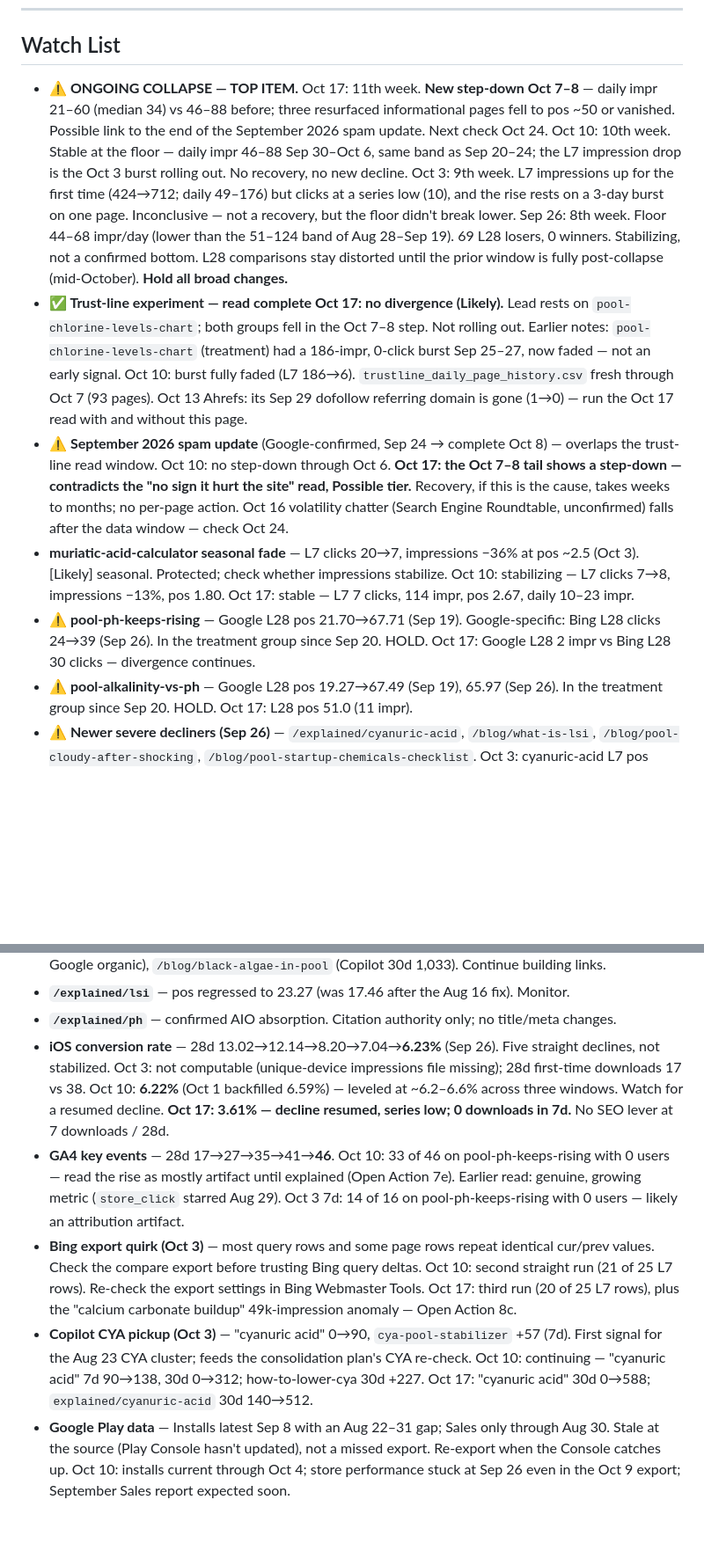
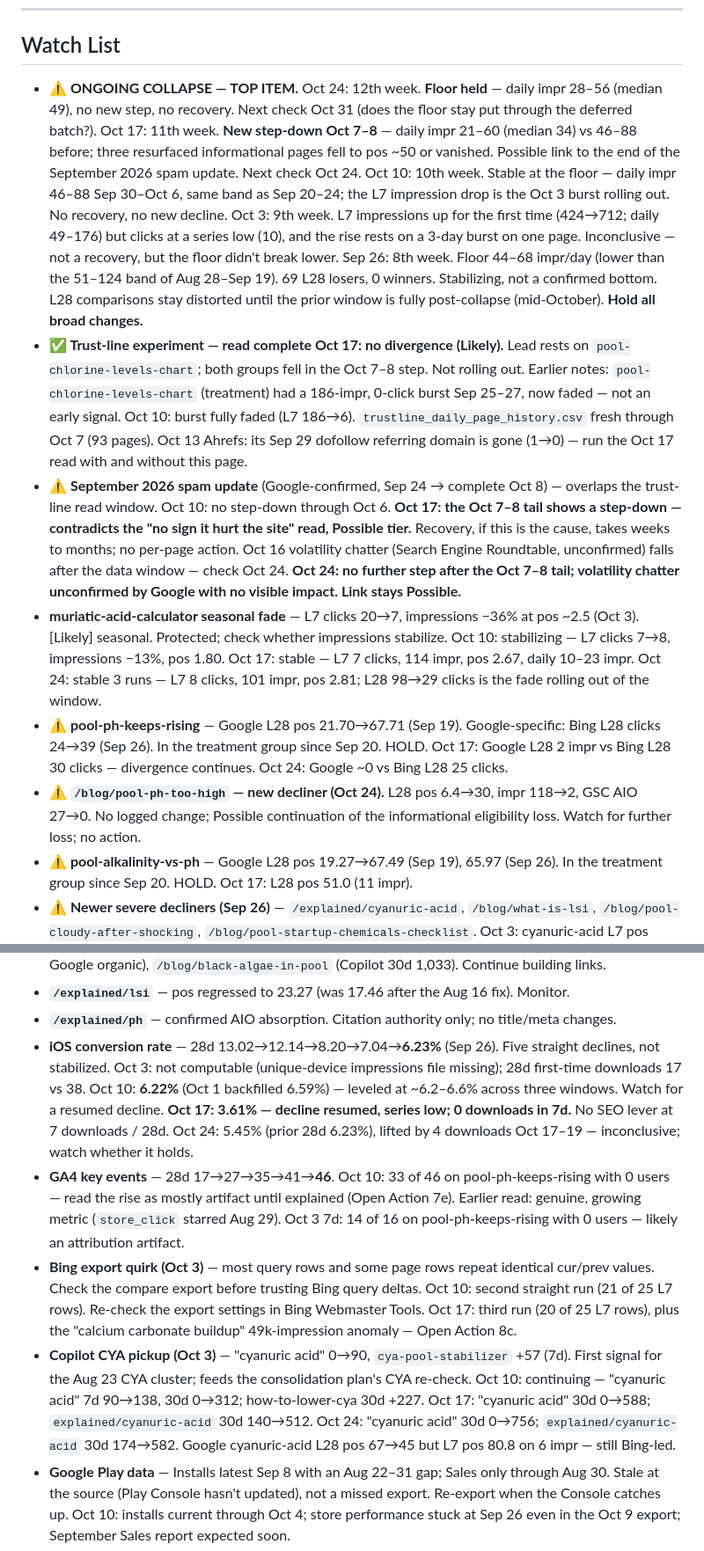
Before and after one commit to amarkviii/PCT-Landing-Page, a Markdown page: WEB_SEO.md, 2 parts joined by grey strips. Shown at 88% size. GitHub-like rendering; blank space fills up the shorter version.

```diff
--- a/WEB_SEO.md
+++ b/WEB_SEO.md
@@ -119,11 +138,12 @@ All manual, outside the repo, unless noted.
 
 ## Watch List
 
-- **⚠️ ONGOING COLLAPSE — TOP ITEM.** Oct 17: 11th week. **New step-down Oct 7–8** — daily impr 21–60 (median 34) vs 46–88 before; three resurfaced informational pages fell to pos ~50 or vanished. Possible link to the end of the September 2026 spam update. Next check Oct 24. Oct 10: 10th week. Stable at the floor — daily impr 46–88 Sep 30–Oct 6, same band as Sep 20–24; the L7 impression drop is the Oct 3 burst rolling out. No recovery, no new decline. Oct 3: 9th week. L7 impressions up for the first time (424→712; daily 49–176) but clicks at a series low (10), and the rise rests on a 3-day burst on one page. Inconclusive — not a recovery, but the floor didn't break lower. Sep 26: 8th week. Floor 44–68 impr/day (lower than the 51–124 band of Aug 28–Sep 19). 69 L28 losers, 0 winners. Stabilizing, not a confirmed bottom. L28 comparisons stay distorted until the prior window is fully post-collapse (mid-October). **Hold all broad changes.**
+- **⚠️ ONGOING COLLAPSE — TOP ITEM.** Oct 24: 12th week. **Floor held** — daily impr 28–56 (median 49), no new step, no recovery. Next check Oct 31 (does the floor stay put through the deferred batch?). Oct 17: 11th week. **New step-down Oct 7–8** — daily impr 21–60 (median 34) vs 46–88 before; three resurfaced informational pages fell to pos ~50 or vanished. Possible link to the end of the September 2026 spam update. Next check Oct 24. Oct 10: 10th week. Stable at the floor — daily impr 46–88 Sep 30–Oct 6, same band as Sep 20–24; the L7 impression drop is the Oct 3 burst rolling out. No recovery, no new decline. Oct 3: 9th week. L7 impressions up for the first time (424→712; daily 49–176) but clicks at a series low (10), and the rise rests on a 3-day burst on one page. Inconclusive — not a recovery, but the floor didn't break lower. Sep 26: 8th week. Floor 44–68 impr/day (lower than the 51–124 band of Aug 28–Sep 19). 69 L28 losers, 0 winners. Stabilizing, not a confirmed bottom. L28 comparisons stay distorted until the prior window is fully post-collapse (mid-October). **Hold all broad changes.**
 - **✅ Trust-line experiment — read complete Oct 17: no divergence (Likely).** Lead rests on `pool-chlorine-levels-chart`; both groups fell in the Oct 7–8 step. Not rolling out. Earlier notes: `pool-chlorine-levels-chart` (treatment) had a 186-impr, 0-click burst Sep 25–27, now faded — not an early signal. Oct 10: burst fully faded (L7 186→6). `trustline_daily_page_history.csv` fresh through Oct 7 (93 pages). Oct 13 Ahrefs: its Sep 29 dofollow referring domain is gone (1→0) — run the Oct 17 read with and without this page.
-- **⚠️ September 2026 spam update** (Google-confirmed, Sep 24 → complete Oct 8) — overlaps the trust-line read window. Oct 10: no step-down through Oct 6. **Oct 17: the Oct 7–8 tail shows a step-down — contradicts the "no sign it hurt the site" read, Possible tier.** Recovery, if this is the cause, takes weeks to months; no per-page action. Oct 16 volatility chatter (Search Engine Roundtable, unconfirmed) falls after the data window — check Oct 24.
-- **muriatic-acid-calculator seasonal fade** — L7 clicks 20→7, impressions −36% at pos ~2.5 (Oct 3). [Likely] seasonal. Protected; check whether impressions stabilize. Oct 10: stabilizing — L7 clicks 7→8, impressions −13%, pos 1.80. Oct 17: stable — L7 7 clicks, 114 impr, pos 2.67, daily 10–23 impr.
-- **⚠️ pool-ph-keeps-rising** — Google L28 pos 21.70→67.71 (Sep 19). Google-specific: Bing L28 clicks 24→39 (Sep 26). In the treatment group since Sep 20. HOLD. Oct 17: Google L28 2 impr vs Bing L28 30 clicks — divergence continues.
+- **⚠️ September 2026 spam update** (Google-confirmed, Sep 24 → complete Oct 8) — overlaps the trust-line read window. Oct 10: no step-down through Oct 6. **Oct 17: the Oct 7–8 tail shows a step-down — contradicts the "no sign it hurt the site" read, Possible tier.** Recovery, if this is the cause, takes weeks to months; no per-page action. Oct 16 volatility chatter (Search Engine Roundtable, unconfirmed) falls after the data window — check Oct 24. **Oct 24: no further step after the Oct 7–8 tail; volatility chatter unconfirmed by Google with no visible impact. Link stays Possible.**
+- **muriatic-acid-calculator seasonal fade** — L7 clicks 20→7, impressions −36% at pos ~2.5 (Oct 3). [Likely] seasonal. Protected; check whether impressions stabilize. Oct 10: stabilizing — L7 clicks 7→8, impressions −13%, pos 1.80. Oct 17: stable — L7 7 clicks, 114 impr, pos 2.67, daily 10–23 impr. Oct 24: stable 3 runs — L7 8 clicks, 101 impr, pos 2.81; L28 98→29 clicks is the fade rolling out of the window.
+- **⚠️ pool-ph-keeps-rising** — Google L28 pos 21.70→67.71 (Sep 19). Google-specific: Bing L28 clicks 24→39 (Sep 26). In the treatment group since Sep 20. HOLD. Oct 17: Google L28 2 impr vs Bing L28 30 clicks — divergence continues. Oct 24: Google ~0 vs Bing L28 25 clicks.
+- **⚠️ `/blog/pool-ph-too-high` — new decliner (Oct 24).** L28 pos 6.4→30, impr 118→2, GSC AIO 27→0. No logged change; Possible continuation of the informational eligibility loss. Watch for further loss; no action.
 - **⚠️ pool-alkalinity-vs-ph** — Google L28 pos 19.27→67.49 (Sep 19), 65.97 (Sep 26). In the treatment group since Sep 20. HOLD. Oct 17: L28 pos 51.0 (11 impr).
 - **⚠️ Newer severe decliners (Sep 26)** — `/explained/cyanuric-acid`, `/blog/what-is-lsi`, `/blog/pool-cloudy-after-shocking`, `/blog/pool-startup-chemicals-checklist`. Oct 3: cyanuric-acid L7 pos 43.6→20.8 and pool-startup-chemicals-checklist 51→19 (improving); pool-cloudy-after-shocking flat at 31.2; what-is-lsi absent from L7. Oct 10: cyanuric-acid dropped out of L7 (L28 pos 46.72); what-is-lsi still absent (L28 81.40); pool-cloudy-after-shocking L7 31.22→40.14; pool-startup-chemicals-checklist improving (L7 17.87). Oct 17: cyanuric-acid improving (L28 74.3→28.2, 16 impr); what-is-lsi L7 67.8; pool-cloudy-after-shocking L7 36.8; pool-startup-chemicals-checklist fell back to pos ~48 in the Oct 7 step. Mixed; no action.
 - **⚠️ Aug 15 fix batch** (chlorine-dose, baking-soda, pool-ph, muriatic-acid calculators; pool-alkalinity-vs-ph; fc-cya-chart; /explained/lsi) — collapse still masks any fix signal. Hold.
@@ -134,10 +154,10 @@ All manual, outside the repo, unless noted.
 - **Bing/AI-only performers** — `/blog/pool-scale-calcium-deposits` (Copilot 30d 2,180; invisible on Google organic), `/blog/black-algae-in-pool` (Copilot 30d 1,033). Continue building links.
 - **`/explained/lsi`** — pos regressed to 23.27 (was 17.46 after the Aug 16 fix). Monitor.
 - **`/explained/ph`** — confirmed AIO absorption. Citation authority only; no title/meta changes.
-- **iOS conversion rate** — 28d 13.02→12.14→8.20→7.04→**6.23%** (Sep 26). Five straight declines, not stabilized. Oct 3: not computable (unique-device impressions file missing); 28d first-time downloads 17 vs 38. Oct 10: **6.22%** (Oct 1 backfilled 6.59%) — leveled at ~6.2–6.6% across three windows. Watch for a resumed decline. **Oct 17: 3.61% — decline resumed, series low; 0 downloads in 7d.** No SEO lever at 7 downloads / 28d.
+- **iOS conversion rate** — 28d 13.02→12.14→8.20→7.04→**6.23%** (Sep 26). Five straight declines, not stabilized. Oct 3: not computable (unique-device impressions file missing); 28d first-time downloads 17 vs 38. Oct 10: **6.22%** (Oct 1 backfilled 6.59%) — leveled at ~6.2–6.6% across three windows. Watch for a resumed decline. **Oct 17: 3.61% — decline resumed, series low; 0 downloads in 7d.** No SEO lever at 7 downloads / 28d. Oct 24: 5.45% (prior 28d 6.23%), lifted by 4 downloads Oct 17–19 — inconclusive; watch whether it holds.
 - **GA4 key events** — 28d 17→27→35→41→**46**. Oct 10: 33 of 46 on pool-ph-keeps-rising with 0 users — read the rise as mostly artifact until explained (Open Action 7e). Earlier read: genuine, growing metric (`store_click` starred Aug 29). Oct 3 7d: 14 of 16 on pool-ph-keeps-rising with 0 users — likely an attribution artifact.
 - **Bing export quirk (Oct 3)** — most query rows and some page rows repeat identical cur/prev values. Check the compare export before trusting Bing query deltas. Oct 10: second straight run (21 of 25 L7 rows). Re-check the export settings in Bing Webmaster Tools. Oct 17: third run (20 of 25 L7 rows), plus the "calcium carbonate buildup" 49k-impression anomaly — Open Action 8c.
-- **Copilot CYA pickup (Oct 3)** — "cyanuric acid" 0→90, `cya-pool-stabilizer` +57 (7d). First signal for the Aug 23 CYA cluster; feeds the consolidation plan's CYA re-check. Oct 10: continuing — "cyanuric acid" 7d 90→138, 30d 0→312; how-to-lower-cya 30d +227. Oct 17: "cyanuric acid" 30d 0→588; `explained/cyanuric-acid` 30d 140→512.
+- **Copilot CYA pickup (Oct 3)** — "cyanuric acid" 0→90, `cya-pool-stabilizer` +57 (7d). First signal for the Aug 23 CYA cluster; feeds the consolidation plan's CYA re-check. Oct 10: continuing — "cyanuric acid" 7d 90→138, 30d 0→312; how-to-lower-cya 30d +227. Oct 17: "cyanuric acid" 30d 0→588; `explained/cyanuric-acid` 30d 140→512. Oct 24: "cyanuric acid" 30d 0→756; `explained/cyanuric-acid` 30d 174→582. Google cyanuric-acid L28 pos 67→45 but L7 pos 80.8 on 6 impr — still Bing-led.
 - **Google Play data** — Installs latest Sep 8 with an Aug 22–31 gap; Sales only through Aug 30. Stale at the source (Play Console hasn't updated), not a missed export. Re-export when the Console catches up. Oct 10: installs current through Oct 4; store performance stuck at Sep 26 even in the Oct 9 export; September Sales report expected soon.
 - **Short-lived referring domain on `/blog/pool-chlorine-levels-chart` — closed Oct 13.** Ahrefs showed 1 dofollow referring domain gained on Sep 29 (0→1) and lost by Oct 13 (1→0). Source never identified. Not a real gain; only matters as noise for the Oct 17 read (see Trust-line item above). Separately, `/blog/pool-chemistry-heat-wave` lost 1 of its 2 referring domains on Sep 29 (also unidentified). Real pool-industry links are listed in Backlinks & Outreach.
 - **Homepage spam-link wave** — 418 referring domains total; the newest 50 are all spam, first seen Sep 28–29 (~25/day), nearly all nofollow. Dofollow spam so far: forbesstories.com, murvi.shop, nimbra.shop, archive-hu.com, betulcrime.com, corvio.shop, cartermanageus.com. Next Tuesday: note the referring-domain total to see whether the wave continues. **Oct 6: 419 referring domains (+1 vs 418) — the wave has stalled.** **Oct 13: 422 (+3 in a week, vs ~25/day at the peak) — still stalled.** 66 followed / 356 nofollow. Same view (sorted by DR) shows `mavaquadoc.com` (DR 36, ~10k traffic, 3 dofollow links, first seen Sep 23) — the only new non-spam-looking dofollow domain. It does not appear in the Backlinks report, so its links may already be lost or not live. Unconfirmed — not counted as a real link and not linked to the Sep 29 pool-chlorine-levels-chart gain. Not worth more digging (same call as Open Action 2). Decide on a domain-level disavow after the Oct 17 read, not before. GSC Links (Sep 29) shows none of the `.shop` spam — Google appears to be ignoring it, so a disavow may not be needed at all. **Oct 20: 421 (−1), 65 followed (−1) / 356 nofollow — the wave is over; the total is drifting down.** Recommendation: no disavow (the wave stopped, Google's Links report ignores it, and the Oct 7–8 drop hit specific informational pages, not the homepage).
```
Also changed, not shown: other parts of WEB_SEO.md (+37 -10 lines).
